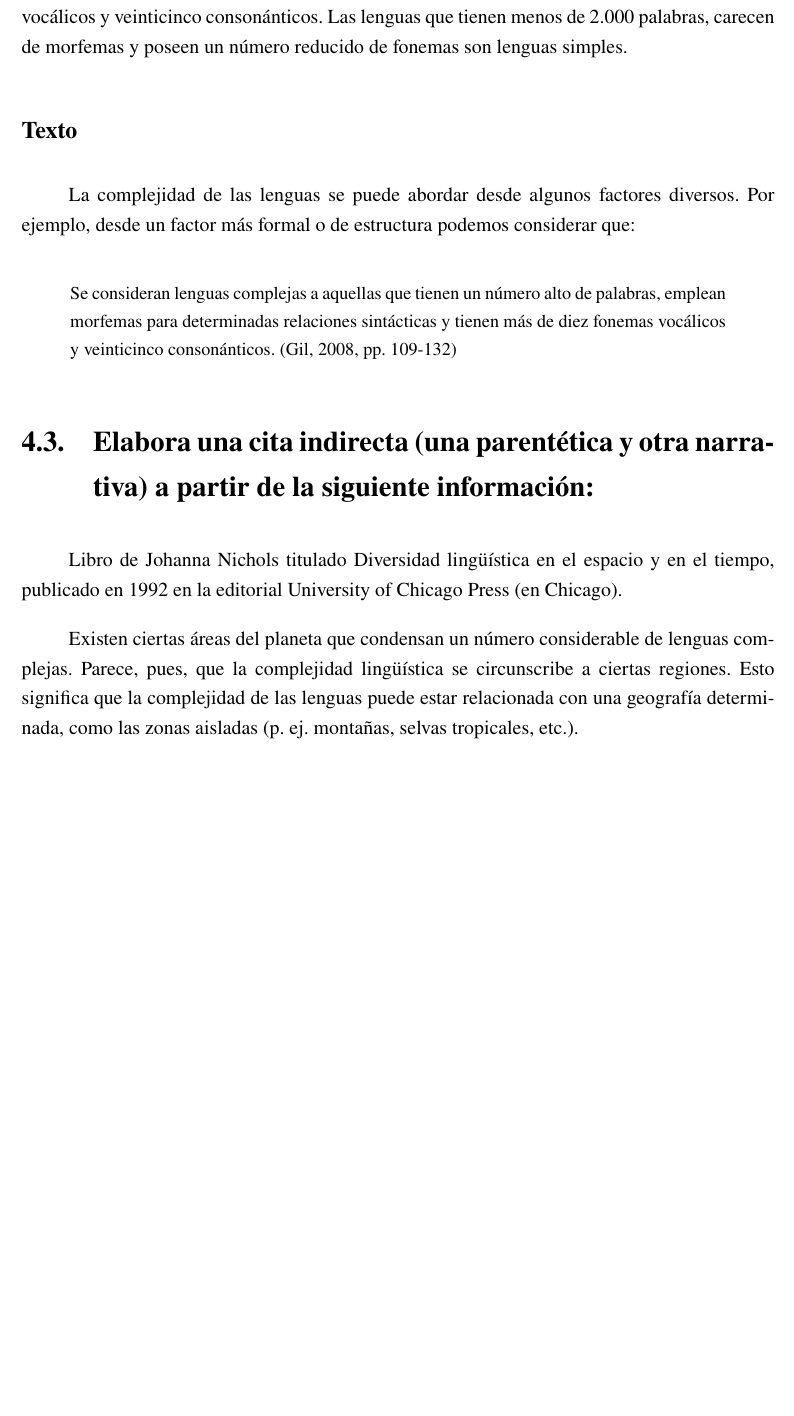
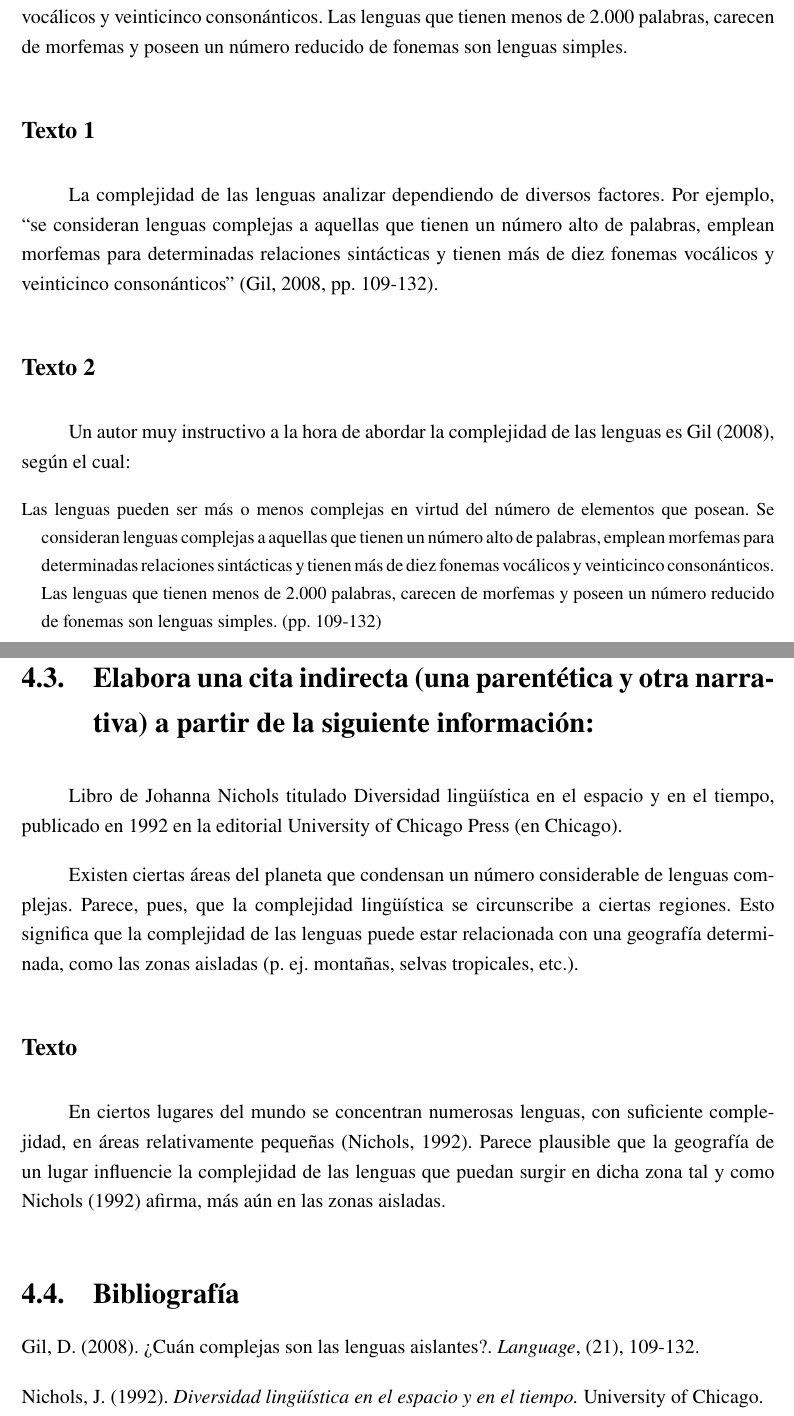
Before and after one commit to champunes/documentos, a LaTeX document (escrita/prac_3_4.tex): part of page 11 of 11 before the commit and two parts of pages 11 and 12 of 12 after it, the two joined at a grey line, cut so that both start at the same text, the shorter picture padded with empty space. Compiled offline with pdfLaTeX.

Commit message:
Fin Tema 3 y 4

```diff
--- a/escrita/prac_3_4.tex
+++ b/escrita/prac_3_4.tex
@@ -9,6 +9,7 @@
 \usepackage[margin=2.5cm]{geometry}
 \usepackage{setspace}
 \usepackage{graphicx}
+\usepackage{hang}
 
 \input{colores.tex}
 \graphicspath{{./img/}}
@@ -251,22 +252,51 @@
             consonánticos. Las lenguas que tienen menos de 2.000 palabras, carecen de morfemas y poseen un
             número reducido de fonemas son lenguas simples.
 
-            \subsection*{Texto}
-                La complejidad de las lenguas se puede abordar desde algunos factores diversos. Por ejemplo,
-                desde un factor más formal o de estructura podemos considerar que:
+            \subsection*{Texto 1}
+                La complejidad de las lenguas analizar dependiendo de diversos factores. Por ejemplo, ``se
+                consideran lenguas complejas a aquellas que tienen un número alto de palabras, emplean
+                morfemas para determinadas relaciones sintácticas y tienen más de diez fonemas vocálicos y
+                veinticinco consonánticos'' (Gil, 2008, pp. 109-132).
 
-                \begin{quote}
-                    \hangindent=1em
+            \subsection*{Texto 2}
+                Un autor muy instructivo a la hora de abordar la complejidad de las lenguas es Gil (2008),
+                según el cual:
+
+                \begin{hangingpar}
                     \small
+                    Las lenguas pueden ser más o menos complejas en virtud del número de elementos que posean.
                     Se consideran lenguas complejas a aquellas que tienen un número alto de palabras, emplean
                     morfemas para determinadas relaciones sintácticas y tienen más de diez fonemas vocálicos y
-                    veinticinco consonánticos. (Gil, 2008, pp. 109-132)
-                \end{quote}
+                    veinticinco consonánticos. Las lenguas que tienen menos de 2.000 palabras, carecen de
+                    morfemas y poseen un número reducido de fonemas son lenguas simples. (pp. 109-132)
+                \end{hangingpar}
+                \clearpage
 
-        \section{Elabora una cita indirecta (una parentética y otra narrativa) a partir de la siguiente información:}
+        \section{Elabora una cita indirecta (una parentética y otra narrativa) a partir de la siguiente
+        información:}
 
-            Libro de Johanna Nichols titulado Diversidad lingüística en el espacio y en el tiempo, publicado en 1992 en la editorial University of Chicago Press (en Chicago).
+            Libro de Johanna Nichols titulado Diversidad lingüística en el espacio y en el tiempo,
+            publicado en 1992 en la editorial University of Chicago Press (en Chicago).
 
-            Existen ciertas áreas del planeta que condensan un número considerable de lenguas complejas. Parece, pues, que la complejidad lingüística se circunscribe a ciertas regiones. Esto significa que la complejidad de las lenguas puede estar relacionada con una geografía determinada, como las zonas aisladas (p. ej. montañas, selvas tropicales, etc.).
+            Existen ciertas áreas del planeta que condensan un número considerable de lenguas complejas.
+            Parece, pues, que la complejidad lingüística se circunscribe a ciertas regiones. Esto significa
+            que la complejidad de las lenguas puede estar relacionada con una geografía determinada, como las
+            zonas aisladas (p. ej. montañas, selvas tropicales, etc.).
+
+            \subsection*{Texto}
+                En ciertos lugares del mundo se concentran numerosas lenguas, con suficiente complejidad, en
+                áreas relativamente pequeñas (Nichols, 1992). Parece plausible que la geografía de un lugar
+                influencie la complejidad de las lenguas que puedan surgir en dicha zona tal y como Nichols
+                (1992) afirma, más aún en las zonas aisladas.
+
+        \section{Bibliografía}
+            \begin{hangingpar}
+                Gil, D. (2008). ¿Cuán complejas son las lenguas aislantes?. \emph{Language}, (21), 109-132.
+            \end{hangingpar}
+
+            \begin{hangingpar}
+                Nichols, J. (1992). \emph{Diversidad lingüística en el espacio y en el tiempo.} University of
+                Chicago.
+            \end{hangingpar}
 
 \end{document}
```
